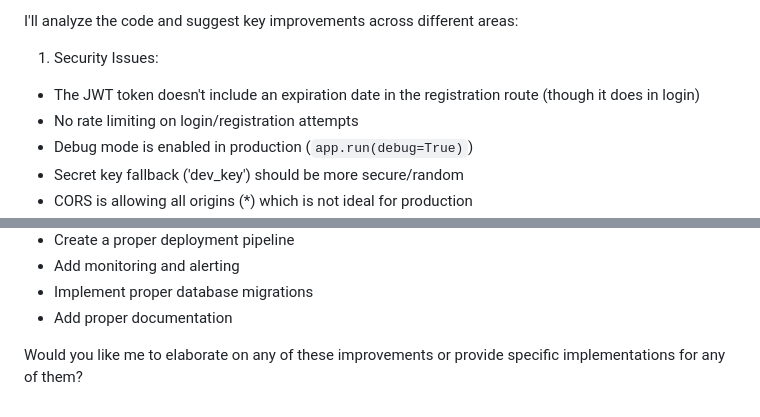
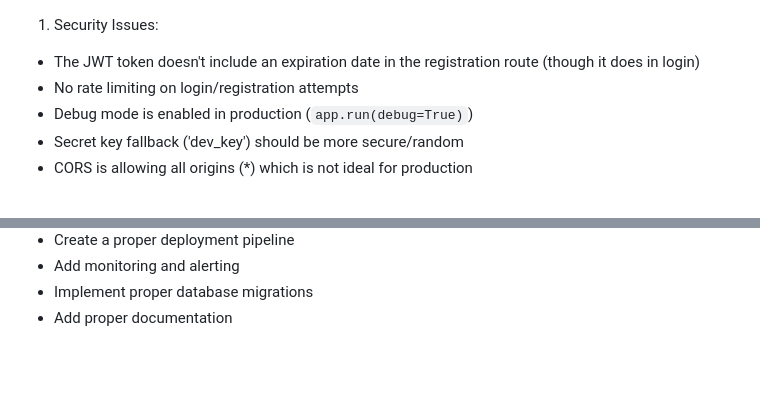
Before and after one commit to CoderXYZ7/NetwarsSimp, a Markdown page: TODO.md, 2 parts joined by grey strips. Drawn GitHub-style; blank space fills up the shorter version.

Commit message:
Better todo

```diff
--- a/TODO.md
+++ b/TODO.md
@@ -1,5 +1,3 @@
-I'll analyze the code and suggest key improvements across different areas:
-
 1. Security Issues:
 - The JWT token doesn't include an expiration date in the registration route (though it does in login)
 - No rate limiting on login/registration attempts
@@ -421,5 +419,3 @@ document.addEventListener('DOMContentLoaded', initGame);
 - Add monitoring and alerting
 - Implement proper database migrations
 - Add proper documentation
-
-Would you like me to elaborate on any of these improvements or provide specific implementations for any of them?
```
